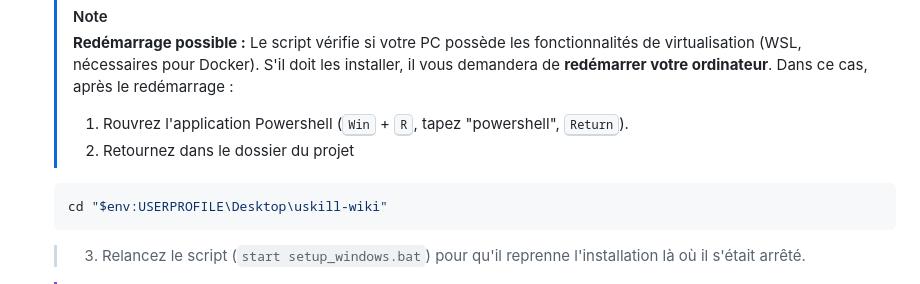
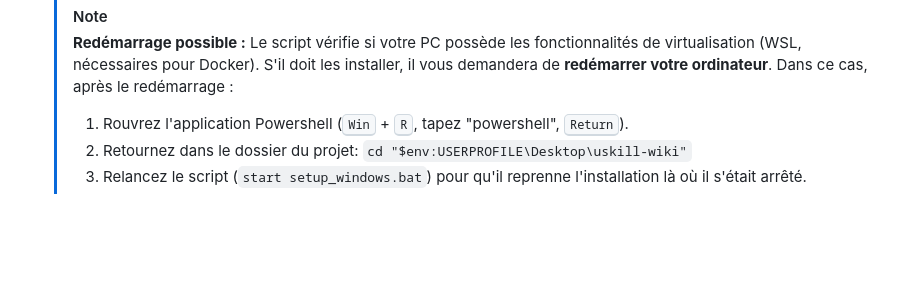
Before and after one commit to Shuvlyy/uskill-wiki, a Markdown page: memo_setup_Windows.md, the part around the change. Drawn GitHub-style; blank space fills up the shorter version.

Commit message:
fixup! fix(setup>win): Fixed PATH not updating directly after Docker Desktop installation.

````diff
--- a/memo_setup_Windows.md
+++ b/memo_setup_Windows.md
@@ -45,10 +45,7 @@ La manière la plus simple de lancer le projet est d'utiliser le script mis à v
    > [!NOTE]
    > **Redémarrage possible :** Le script vérifie si votre PC possède les fonctionnalités de virtualisation (WSL, nécessaires pour Docker). S'il doit les installer, il vous demandera de **redémarrer votre ordinateur**. Dans ce cas, après le redémarrage :
    > 1. Rouvrez l'application Powershell (<kbd>Win</kbd> + <kbd>R</kbd>, tapez "powershell", <kbd>Return</kbd>).
-   > 2. Retournez dans le dossier du projet
-    ```powershell
-    cd "$env:USERPROFILE\Desktop\uskill-wiki"
-    ```
+   > 2. Retournez dans le dossier du projet: `cd "$env:USERPROFILE\Desktop\uskill-wiki"`
    > 3. Relancez le script (`start setup_windows.bat`) pour qu'il reprenne l'installation là où il s'était arrêté.
 
    > [!IMPORTANT]
````
